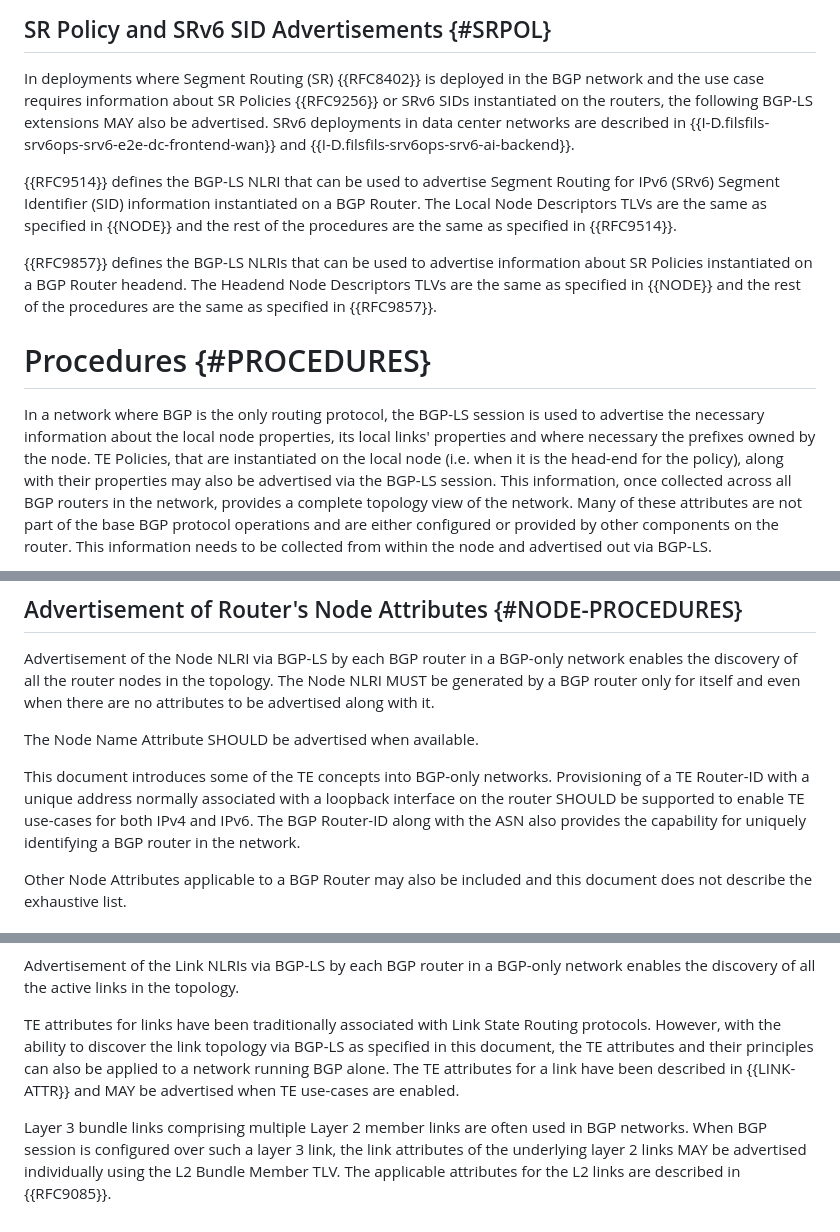
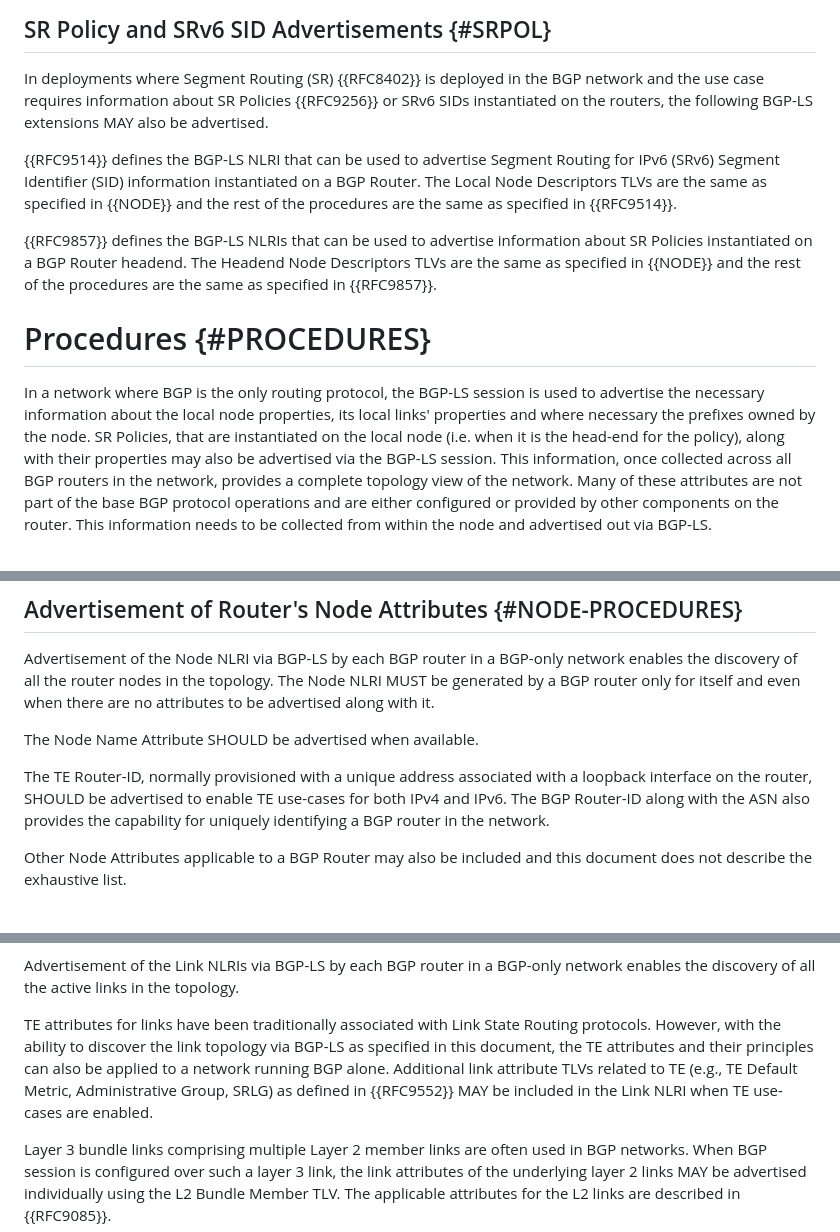
Before and after one commit to AravindBabuM/bgp-ls-bgp-only, a Markdown page: draft-ietf-idr-bgp-ls-bgp-only-fabric.md, 3 parts joined by grey strips. Rendered like a GitHub page.

Commit message:
Corrections.

```diff
--- a/draft-ietf-idr-bgp-ls-bgp-only-fabric.md
+++ b/draft-ietf-idr-bgp-ls-bgp-only-fabric.md
@@ -456,9 +456,7 @@ depending on the desired use case.
 In deployments where Segment Routing (SR) {{RFC8402}} is deployed in
 the BGP network and the use case requires information about SR Policies
 {{RFC9256}} or SRv6 SIDs instantiated on the routers, the following
-BGP-LS extensions MAY also be advertised. SRv6 deployments in data center
-networks are described in {{I-D.filsfils-srv6ops-srv6-e2e-dc-frontend-wan}}
-and {{I-D.filsfils-srv6ops-srv6-ai-backend}}.
+BGP-LS extensions MAY also be advertised.
 
 {{RFC9514}} defines the BGP-LS NLRI that can be used to advertise
 Segment Routing for IPv6 (SRv6) Segment Identifier (SID) information
@@ -477,7 +475,7 @@ the rest of the procedures are the same as specified in {{RFC9857}}.
 In a network where BGP is the only routing protocol, the BGP-LS
 session is used to advertise the necessary information about the local
 node properties, its local links' properties and where necessary the
-prefixes owned by the node. TE Policies, that are instantiated on the
+prefixes owned by the node. SR Policies, that are instantiated on the
 local node (i.e. when it is the head-end for the policy), along with
 their properties may also be advertised via the BGP-LS session. This
 information, once collected across all BGP routers in the network,
@@ -505,12 +503,11 @@ with it.
 
 The Node Name Attribute SHOULD be advertised when available.
 
-This document introduces some of the TE concepts into BGP-only
-networks. Provisioning of a TE Router-ID with a unique address normally
-associated with a loopback interface on the router SHOULD be supported
-to enable TE use-cases for both IPv4 and IPv6. The BGP Router-ID along
-with the ASN also provides the capability for uniquely identifying a BGP
-router in the network.
+The TE Router-ID, normally provisioned with a unique address
+associated with a loopback interface on the router, SHOULD be
+advertised to enable TE use-cases for both IPv4 and IPv6. The BGP Router-ID
+along with the ASN also provides the capability for uniquely identifying a
+BGP router in the network.
 
 Other Node Attributes applicable to a BGP Router may also be included
 and this document does not describe the exhaustive list.
@@ -555,9 +552,10 @@ topology.
 TE attributes for links have been traditionally associated with Link
 State Routing protocols. However, with the ability to discover the link
 topology via BGP-LS as specified in this document, the TE attributes and
-their principles can also be applied to a network running BGP alone. The
-TE attributes for a link have been described in {{LINK-ATTR}} and MAY be
-advertised when TE use-cases are enabled.
+their principles can also be applied to a network running BGP alone.
+Additional link attribute TLVs related to TE (e.g., TE Default Metric,
+Administrative Group, SRLG) as defined in {{RFC9552}} MAY be included
+in the Link NLRI when TE use-cases are enabled.
 
 Layer 3 bundle links comprising multiple Layer 2 member links are often
 used in BGP networks. When BGP session is configured over such a layer 3
```
Also changed, not shown: other parts of draft-ietf-idr-bgp-ls-bgp-only-fabric.md (+0 -7 lines).
